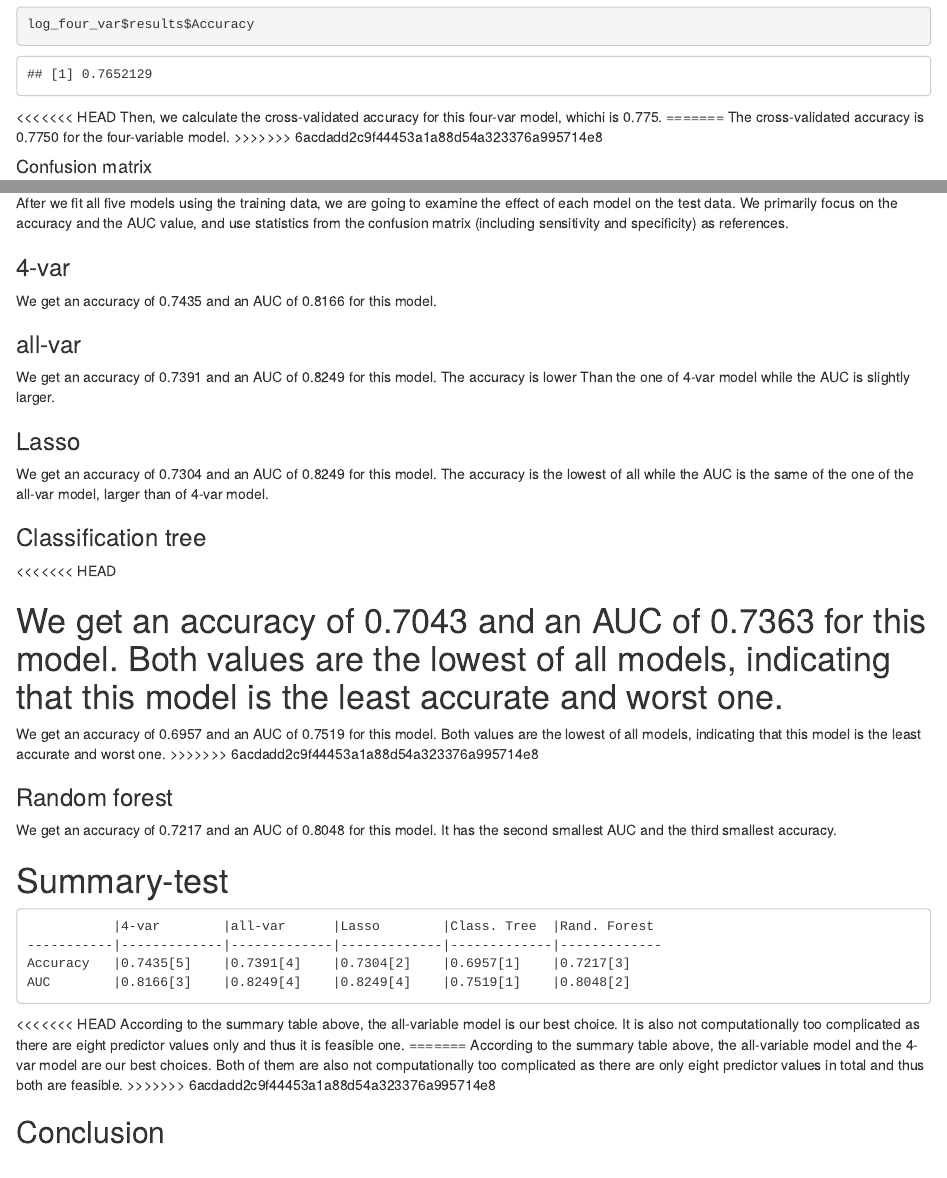
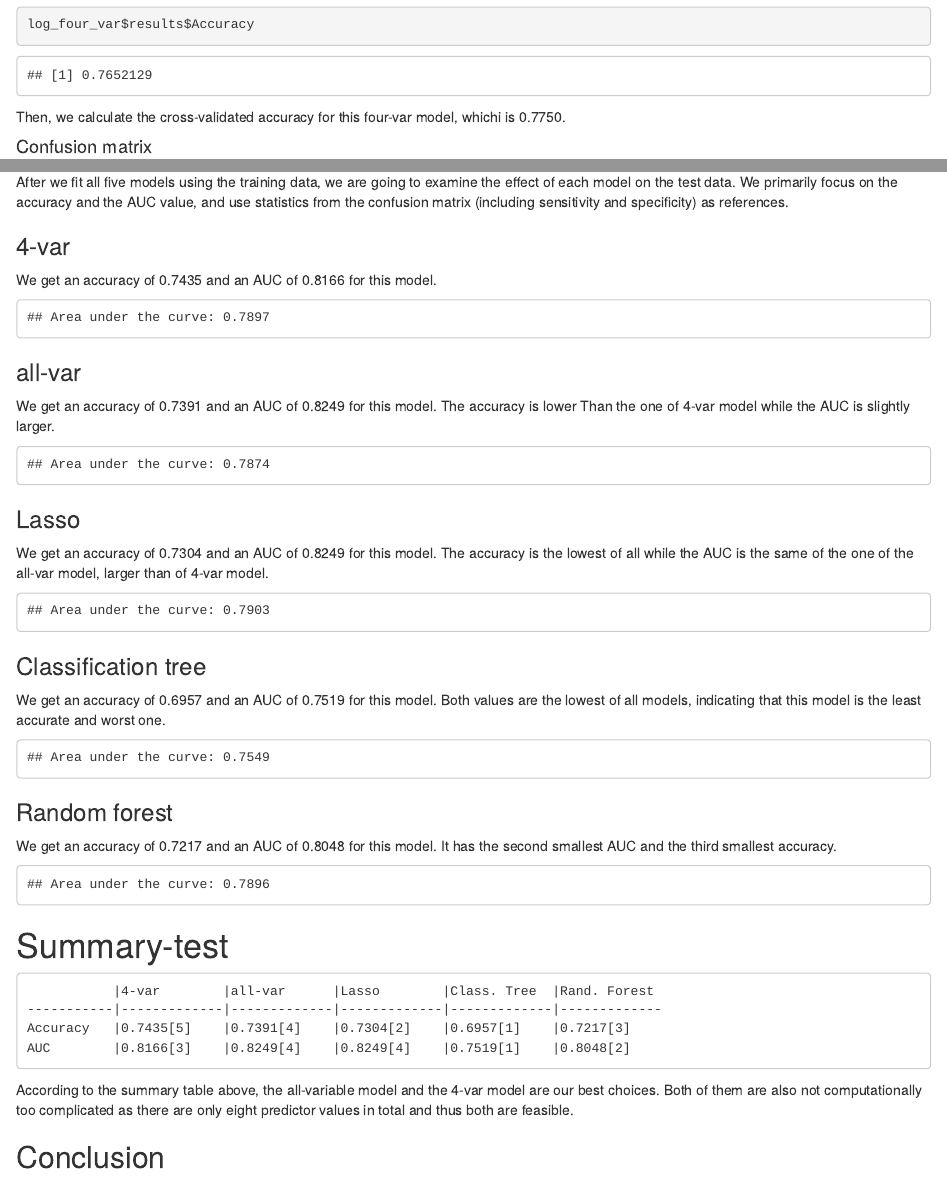
Before and after one commit to sivhuo/MachineLearningProject, an R Markdown document (MachineLearningProject.Rmd): the page in a window 1100 px wide, from 3710 px down before the commit and from 3720 px down after it, so that both start at the same text, and a second part further down, joined at a grey line. Rendered offline with R 4.5, knitr and Pandoc, with nearby package versions; some code elsewhere in the file could not run offline.

Commit message:
merge difference removed

````diff
--- a/MachineLearningProject.Rmd
+++ b/MachineLearningProject.Rmd
@@ -190,11 +188,7 @@ summary(log_four_var) %>%
 log_four_var$results$Accuracy
 ```
 
-<<<<<<< HEAD
-Then, we calculate the cross-validated accuracy for this four-var model, whichi is 0.775.
-=======
-The cross-validated accuracy is 0.7750 for the four-variable model.
->>>>>>> 6acdadd2c9f44453a1a88d54a323376a995714e8
+Then, we calculate the cross-validated accuracy for this four-var model, whichi is 0.7750.
 
 #### Confusion matrix
 
@@ -547,7 +536,7 @@ confusionMatrix(data = predict(log_four_var, newdata = db_test, type = "raw"),
                 positive = "1")
 ```
 
-```{r, echo=FALSE,warning=FALSE,message=FALSE,include=FALSE}
+```{r, echo=FALSE,warning=FALSE,message=FALSE}
 db_test%>%
   mutate(pred = predict(log_four_var,newdata=db_test,type="prob")$"1")%>%
   roc(as.numeric(db_test$Outcome)~pred,data=.) %>%
@@ -564,7 +553,7 @@ confusionMatrix(data = predict(log_all_var, newdata = db_test, type = "raw"),
                 positive = "1")
 ```
 
-```{r, echo=FALSE,warning=FALSE,message=FALSE,include=FALSE}
+```{r, echo=FALSE,warning=FALSE,message=FALSE}
 db_test%>%
   mutate(pred = predict(log_all_var,newdata=db_test,type="prob")$"1")%>%
   roc(as.numeric(db_test$Outcome)~pred,data=.) %>%
@@ -581,7 +570,7 @@ confusionMatrix(data = predict(log_lasso, newdata = db_test, type = "raw"),
                 positive = "1")
 ```
 
-```{r, echo=FALSE,warning=FALSE,message=FALSE,include=FALSE}
+```{r, echo=FALSE,warning=FALSE,message=FALSE}
 db_test%>%
   mutate(pred = predict(log_lasso,newdata=db_test,type="prob")$"1")%>%
   roc(as.numeric(db_test$Outcome)~pred,data=.) %>%
@@ -589,13 +578,8 @@ db_test%>%
 ```
 
 ### Classification tree
-<<<<<<< HEAD
-
-We get an accuracy of 0.7043 and an AUC of 0.7363 for this model. Both values are the lowest of all models, indicating that this model is the least accurate and worst one.
-=======
 
 We get an accuracy of 0.6957 and an AUC of 0.7519 for this model. Both values are the lowest of all models, indicating that this model is the least accurate and worst one.
->>>>>>> 6acdadd2c9f44453a1a88d54a323376a995714e8
 
 ```{r, echo=FALSE,warning=FALSE,message=FALSE,include=FALSE}
 confusionMatrix(data = predict(db_tree_model, newdata = db_test, type = "raw"),
@@ -603,7 +587,7 @@ confusionMatrix(data = predict(db_tree_model, newdata = db_test, type = "raw"),
                 positive = "1")
 ```
 
-```{r, echo=FALSE,warning=FALSE,message=FALSE,include=FALSE}
+```{r, echo=FALSE,warning=FALSE,message=FALSE}
 db_test%>%
   mutate(pred = predict(db_tree_model,newdata=db_test,type="prob")$"1")%>%
   roc(as.numeric(db_test$Outcome)~pred,data=.) %>%
@@ -620,7 +604,7 @@ confusionMatrix(data = predict(db_randf_model, newdata = db_test, type = "raw"),
                 positive = "1")
 ```
 
-```{r, echo=FALSE,warning=FALSE,message=FALSE,include=FALSE}
+```{r, echo=FALSE,warning=FALSE,message=FALSE}
 db_test%>%
   mutate(pred = predict(db_randf_model,newdata=db_test,type="prob")$"1")%>%
   roc(as.numeric(db_test$Outcome)~pred,data=.) %>%
@@ -634,11 +618,7 @@ db_test%>%
     Accuracy   |0.7435[5]    |0.7391[4]    |0.7304[2]    |0.6957[1]    |0.7217[3]
     AUC        |0.8166[3]    |0.8249[4]    |0.8249[4]    |0.7519[1]    |0.8048[2]
 
-<<<<<<< HEAD
-According to the summary table above, the all-variable model is our best choice. It is also not computationally too complicated as there are eight predictor values only and thus it is feasible one.
-=======
 According to the summary table above, the all-variable model and the 4-var model are our best choices. Both of them are also not computationally too complicated as there are only eight predictor values in total and thus both are feasible.
->>>>>>> 6acdadd2c9f44453a1a88d54a323376a995714e8
 
 ## Conclusion
 
````
Also changed, not shown: MachineLearningProject.html, MachineLearningProject.Rmd (11 more changed lines).
